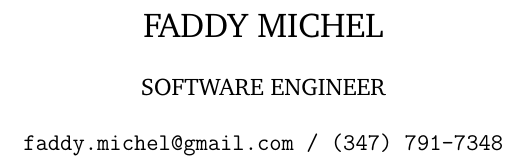
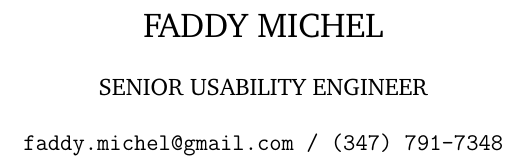
Before and after one commit to faddymichel/resume, a LaTeX paper (resume.tex, which reads title.tex): part of one column of page 1 of 2, cut so that both start at the same text. Compiled offline with pdfLaTeX.

Commit message:
modified job title..

```diff
--- a/title.tex
+++ b/title.tex
@@ -3,7 +3,7 @@
 }
 
 \author{
-\uppercase{Software Engineer}\\ \\
+\uppercase{Senior Usability Engineer}\\ \\
 \texttt{faddy.michel@gmail.com / (347) 791-7348}
 }
 
```
Also changed, not shown: resume.pdf.
